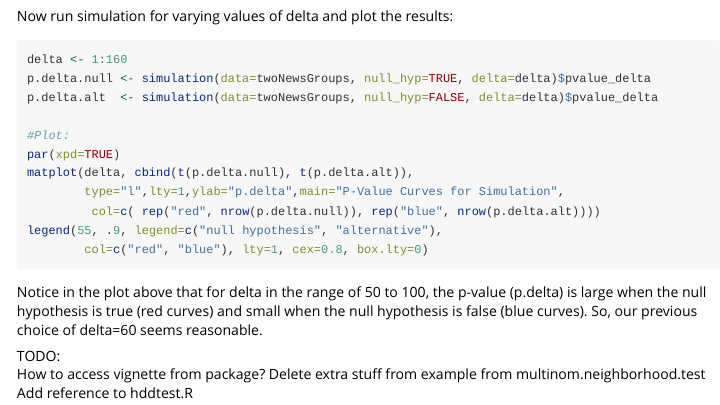
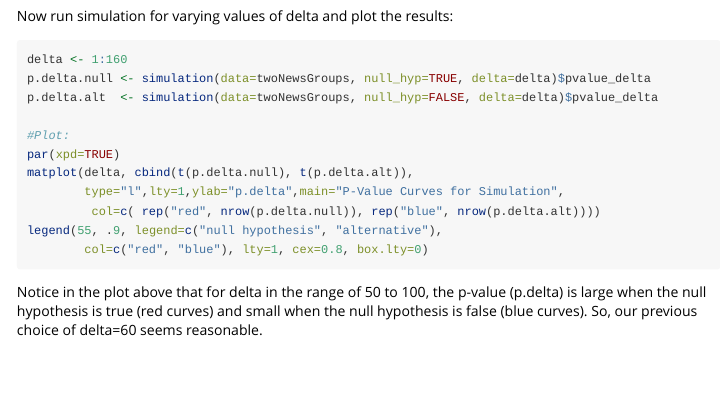
Before and after one commit to AmandaRP/hddtest, an R Markdown document (vignettes/multinomial-neighborhood-test-vignette.Rmd): the page in a window 1100 px wide, from 1190 px down. Rendered offline with R 4.5, knitr and Pandoc, with nearby package versions; the code chunks are not run, so their results and figures are left out.

Commit message:
cleaning up for readability

````diff
--- a/vignettes/multinomial-neighborhood-test-vignette.Rmd
+++ b/vignettes/multinomial-neighborhood-test-vignette.Rmd
@@ -96,8 +96,3 @@ legend(55, .9, legend=c("null hypothesis", "alternative"),
 ```
 
 Notice in the plot above that for delta in the range of 50 to 100, the p-value (p.delta) is large when the null hypothesis is true (red curves) and small when the null hypothesis is false (blue curves). So, our previous choice of delta=60 seems reasonable.
-
-TODO:
-How to access vignette from package?
-Delete extra stuff from example from multinom.neighborhood.test
-Add reference to hddtest.R
````
Also changed, not shown: R/binary.R (+42 -45 lines), R/hddtest.R (+1 -1 lines), R/multinomial.R (+39 -76 lines), README.md, 6 other files.
